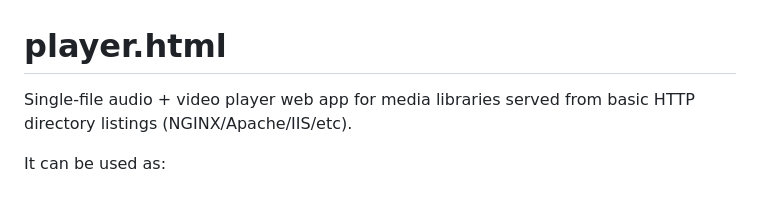
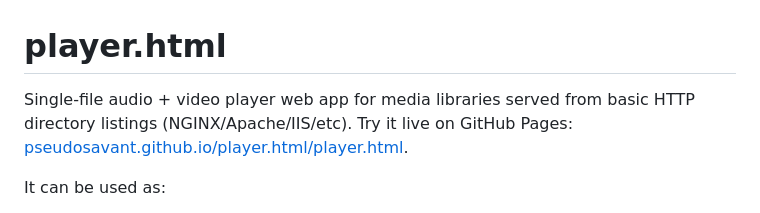
Before and after one commit to pseudosavant/player.html, a Markdown page: README.md, the part around the change. Rendered like a GitHub page.

Commit message:
Add GitHub Pages demo link to README

```diff
--- a/README.md
+++ b/README.md
@@ -1,5 +1,5 @@
 # player.html
-Single-file audio + video player web app for media libraries served from basic HTTP directory listings (NGINX/Apache/IIS/etc).
+Single-file audio + video player web app for media libraries served from basic HTTP directory listings (NGINX/Apache/IIS/etc). Try it live on GitHub Pages: [pseudosavant.github.io/player.html/player.html](https://pseudosavant.github.io/player.html/player.html).
 
 It can be used as:
 * A web player for folders of media on a server (NAS/home server/shared hosting).
```
